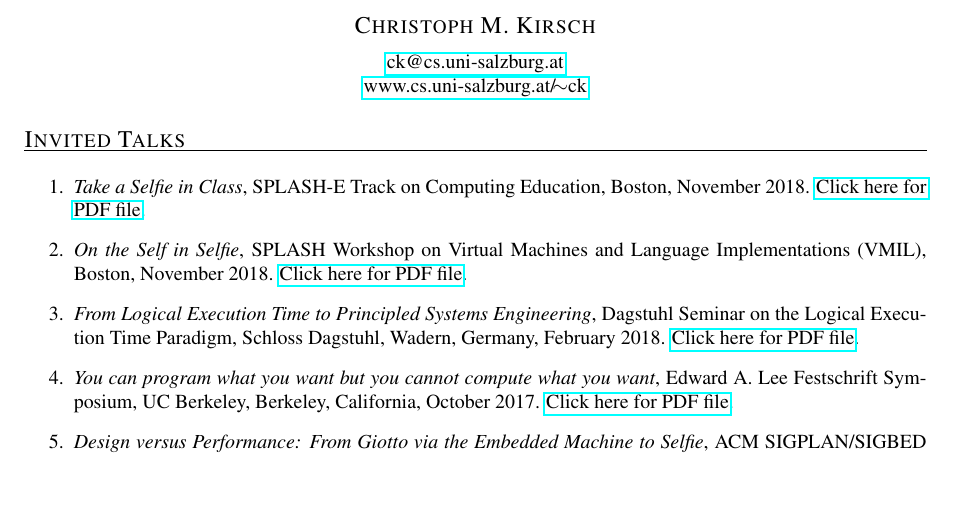
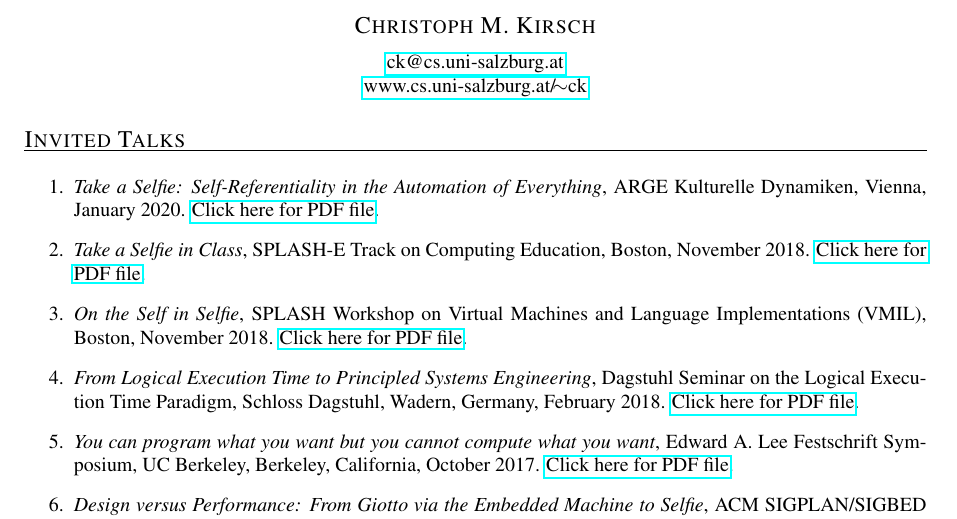
Before and after one commit to ckirsch/ckirsch.github.com, a LaTeX document (talks.tex, which reads tlks.tex): part of page 1 of 5, cut so that both start at the same text, the shorter picture padded with empty space. Compiled offline with pdfLaTeX.

Commit message:
Added ARGE 2020 talk

```diff
--- a/tlks.tex
+++ b/tlks.tex
@@ -1,5 +1,8 @@
 \myfirstcvitem{Invited Talks}{%
 \begin{enumerate}
+\item \emph{Take a Selfie: Self-Referentiality in the Automation of Everything}, ARGE Kulturelle Dynamiken, Vienna, January 2020.
+\mytalkurl{ARGE20-Selfie}.
+
 \item \emph{Take a Selfie in Class}, SPLASH-E Track on Computing Education, Boston, November 2018.
 \mytalkurl{SPLASH-E18-Selfie}.
 
```
